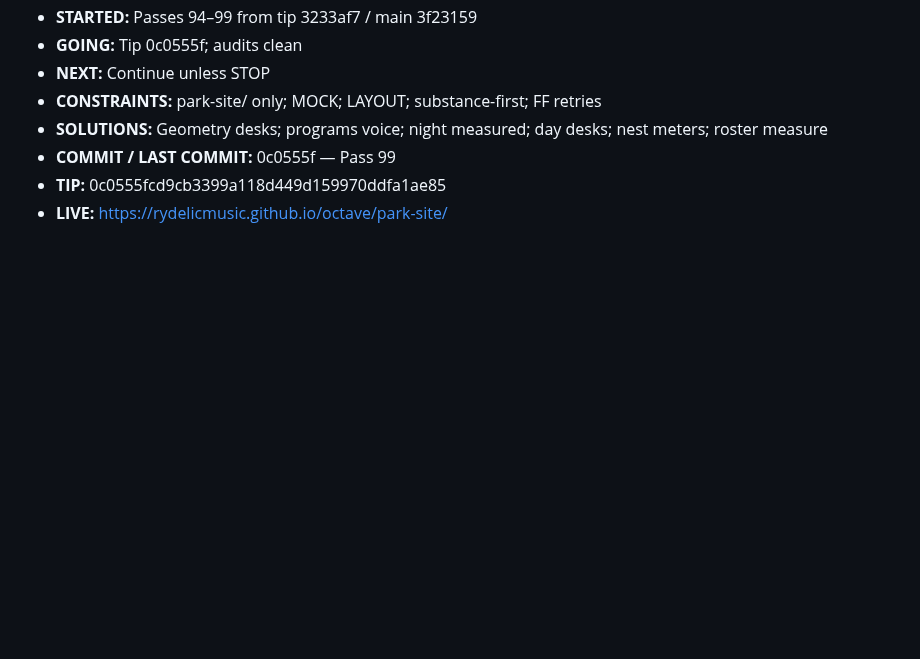
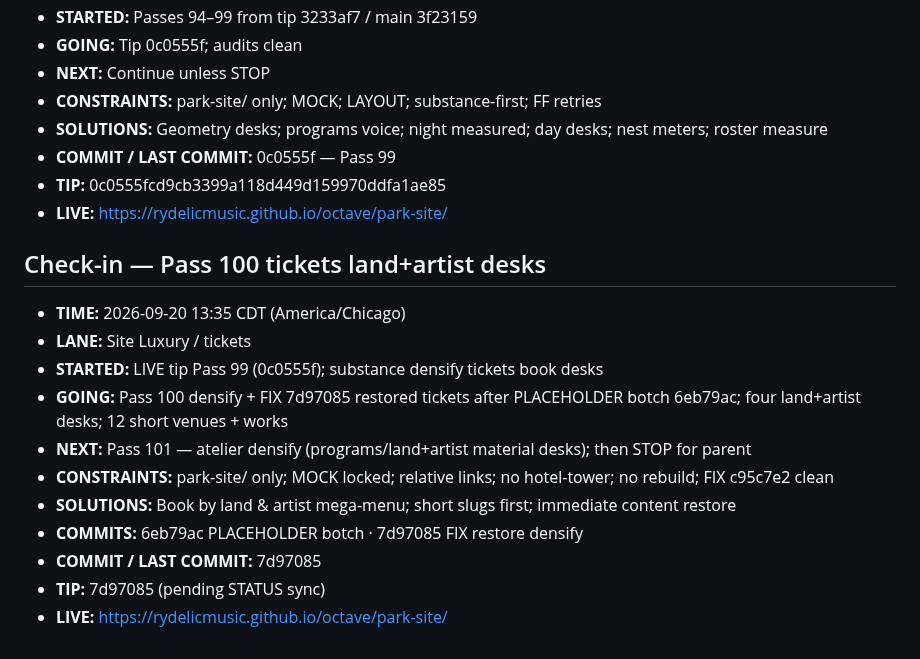
Before and after one commit to Rydelicmusic/Octave, a Markdown page: park-site/STATUS.md, the part around the change. Rendered like a GitHub page; blank space fills up the shorter version.

Commit message:
park-site STATUS: Pass 100 tip 7d97085 confirmed (tickets land+artist desks)

```diff
--- a/park-site/STATUS.md
+++ b/park-site/STATUS.md
@@ -923,3 +923,17 @@ Geometry lock: Origin hub (0,0); +X The Board; −X The Block; +Z Gate / The Poc
 - **COMMIT / LAST COMMIT:** 0c0555f — Pass 99
 - **TIP:** 0c0555fcd9cb3399a118d449d159970ddfa1ae85
 - **LIVE:** https://rydelicmusic.github.io/octave/park-site/
+
+## Check-in — Pass 100 tickets land+artist desks
+
+- **TIME:** 2026-09-20 13:35 CDT (America/Chicago)
+- **LANE:** Site Luxury / tickets
+- **STARTED:** LIVE tip Pass 99 (0c0555f); substance densify tickets book desks
+- **GOING:** Pass 100 densify + FIX 7d97085 restored tickets after PLACEHOLDER botch 6eb79ac; four land+artist desks; 12 short venues + works
+- **NEXT:** Pass 101 — atelier densify (programs/land+artist material desks); then STOP for parent
+- **CONSTRAINTS:** park-site/ only; MOCK locked; relative links; no hotel-tower; no rebuild; FIX c95c7e2 clean
+- **SOLUTIONS:** Book by land & artist mega-menu; short slugs first; immediate content restore
+- **COMMITS:** 6eb79ac PLACEHOLDER botch · 7d97085 FIX restore densify
+- **COMMIT / LAST COMMIT:** 7d97085
+- **TIP:** 7d97085 (pending STATUS sync)
+- **LIVE:** https://rydelicmusic.github.io/octave/park-site/
```
